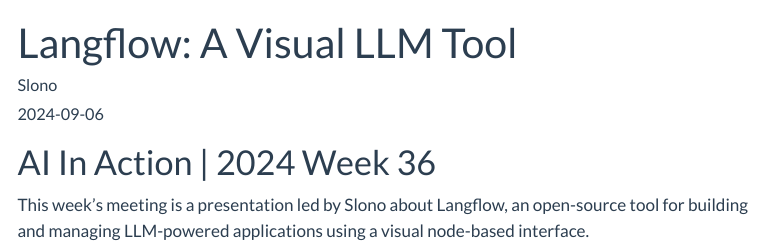
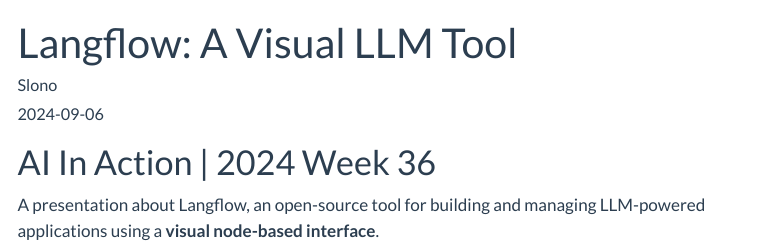
Before and after one commit to latentspacenotes/latentspacenotes.github.io, a Quarto document (posts/langflow-visual-llm-tool/index.qmd): the page in a window 1100 px wide, from its top. Rendered offline with R 4.5, knitr and Pandoc in place of Quarto, with nearby package versions; menus at the side of the page are left out.

Commit message:
update langflow description

```diff
--- a/posts/langflow-visual-llm-tool/index.qmd
+++ b/posts/langflow-visual-llm-tool/index.qmd
@@ -13,7 +13,7 @@
 ---
 # AI In Action | 2024 Week 36
 
-This week's meeting is a presentation led by Slono about Langflow, an open-source tool for building and managing LLM-powered applications using a visual node-based interface.
+A presentation about Langflow, an open-source tool for building and managing LLM-powered applications using a **visual node-based interface**.
 
 {{< video https://www.youtube.com/watch?v=UdB50GZfn5A >}}
 
```
